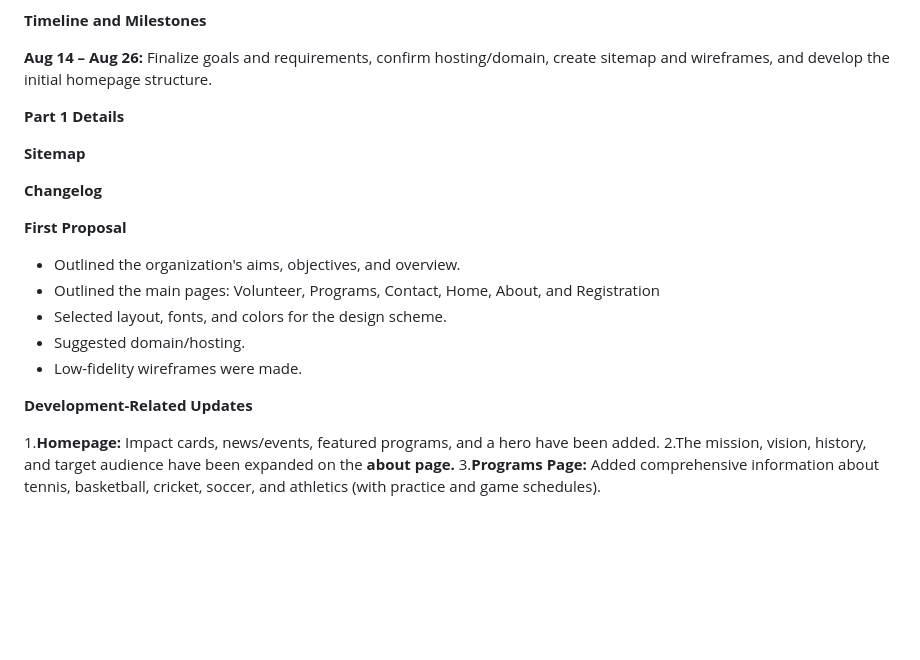
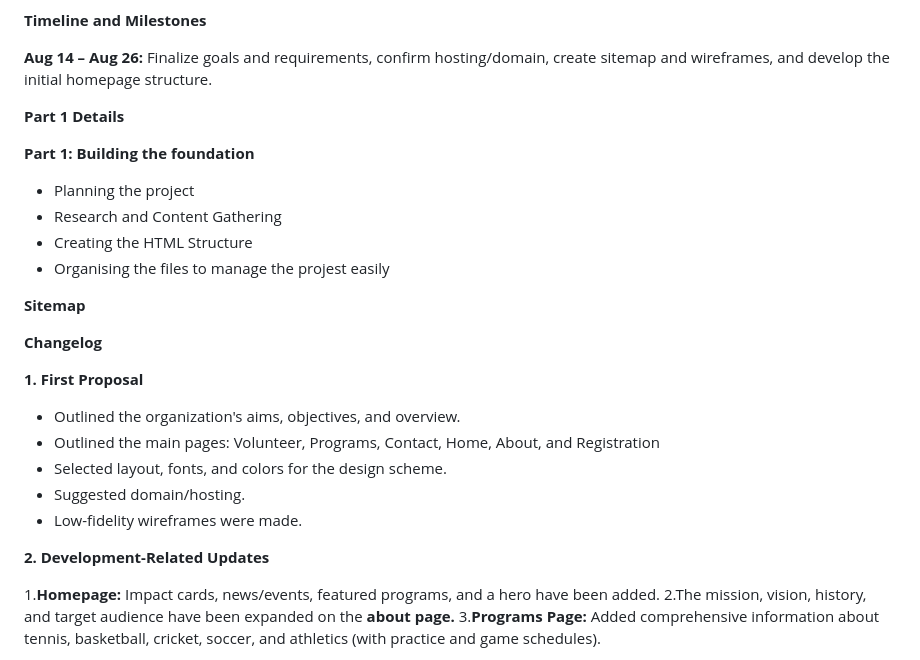
Before and after one commit to IIEWFL/wede5020-part-1-ST10489824-Lesego-Mokabane, a Markdown page: README.md, the part around the change. Rendered like a GitHub page; blank space fills up the shorter version.

```diff
--- a/README.md
+++ b/README.md
@@ -44,11 +44,19 @@ promote community identity.
 
 <strong>Part 1 Details</strong>
 
+<strong>Part 1: Building the foundation</strong>
+<ul>
+  <li>Planning the project</li>
+  <li>Research and Content Gathering</li>
+  <li>Creating the HTML Structure</li>
+  <li>Organising the files to manage the projest easily</li>
+</ul>
+
 <strong>Sitemap</strong>
 
 <strong>Changelog</strong>
 
-<strong>First Proposal</strong>
+<strong>1. First Proposal</strong>
 
 <ul>
   <li>Outlined the organization's aims, objectives, and overview.</li>
@@ -58,7 +66,7 @@ promote community identity.
  <li>Low-fidelity wireframes were made.</li>
 </ul>
 
-<strong>Development-Related Updates</strong>
+<strong>2. Development-Related Updates</strong>
 
 1.<strong>Homepage:</strong> Impact cards, news/events, featured programs, and a hero have been added.
 2.The mission, vision, history, and target audience have been expanded on the <strong>about page.</strong>
```
